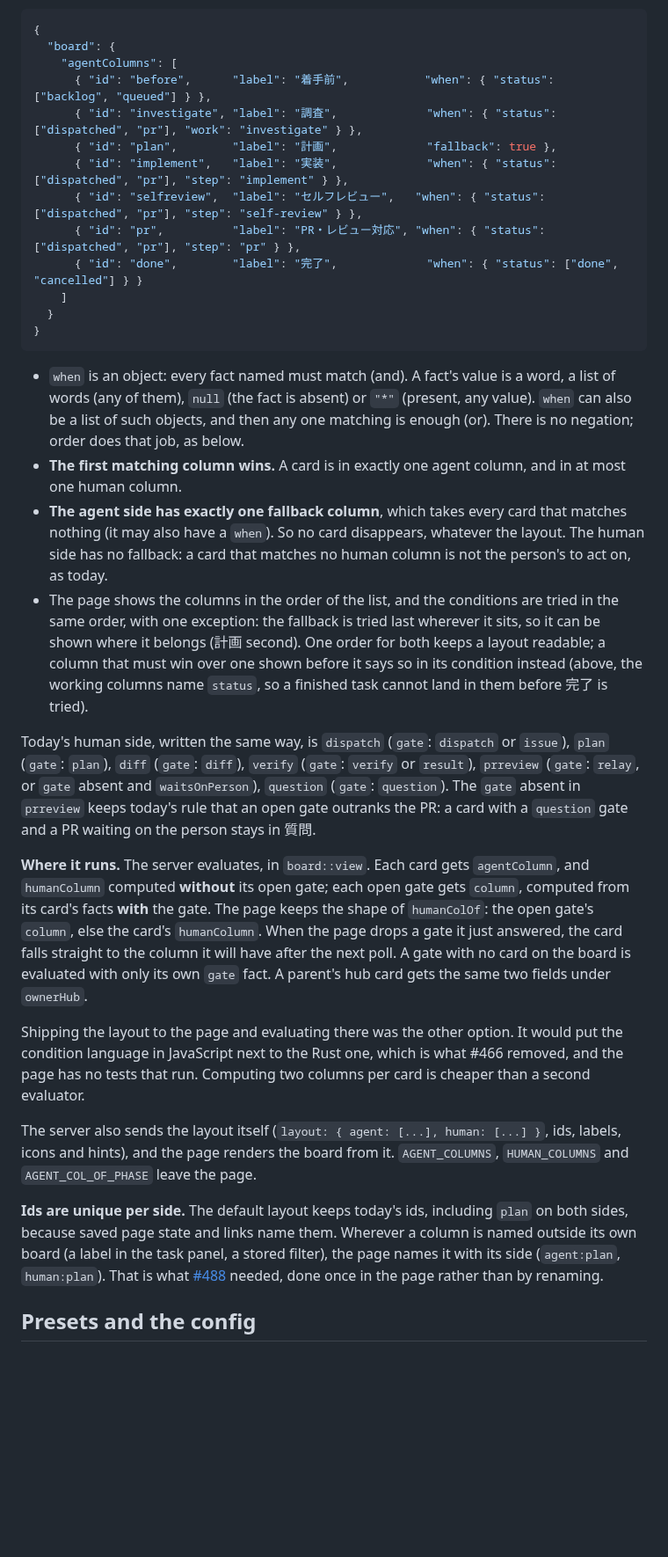
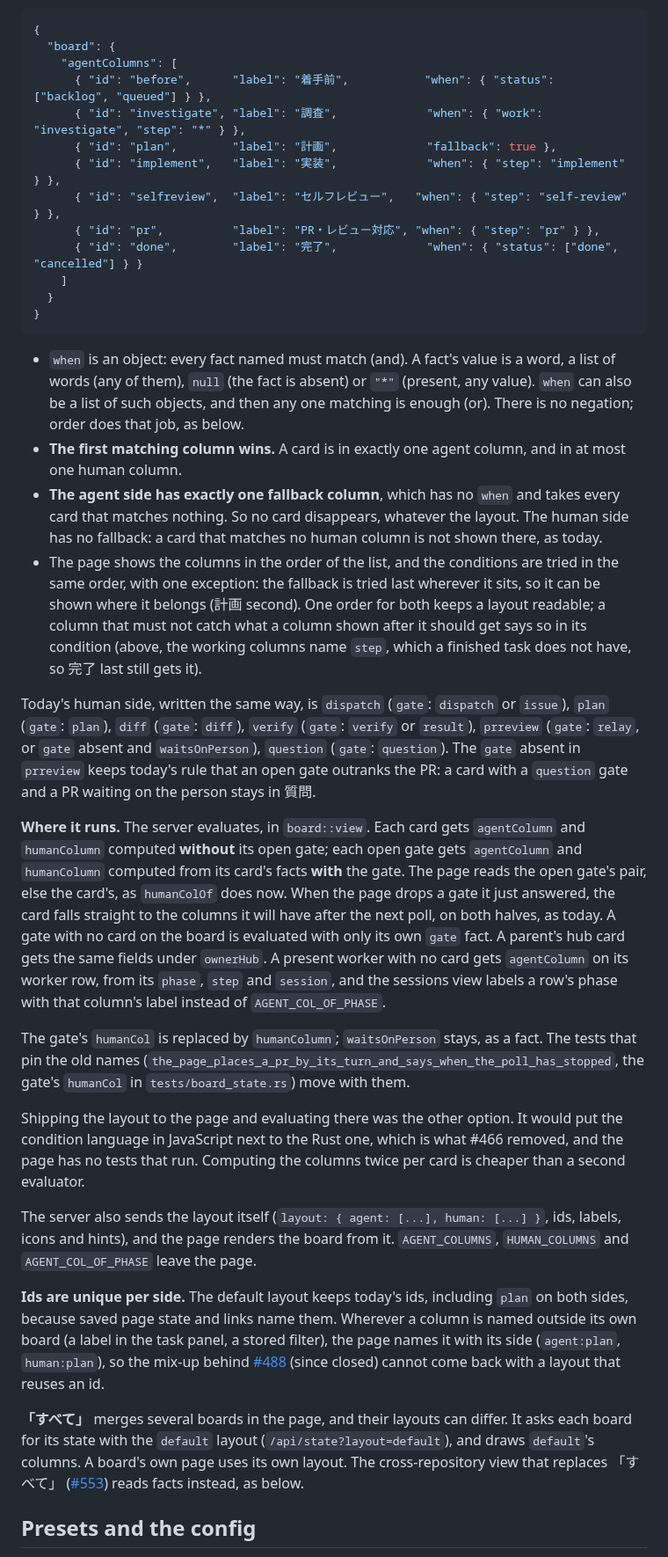
Before and after one commit to syarihu/agent-adjutant, a Markdown page: docs/board-columns.md, the part around one of its changes. Shown at 88% size. Drawn GitHub-style; blank space fills up the shorter version.

Commit message:
Settle bare sessions, the fallback, parking and 「すべて」 in the board columns design
Co-Authored-By: Claude Opus 5.5 (1M context) <noreply@anthropic.com>

```diff
--- a/docs/board-columns.md
+++ b/docs/board-columns.md
@@ -119,11 +141,11 @@ of today's board with an investigation column added looks like this:
   "board": {
     "agentColumns": [
       { "id": "before",      "label": "着手前",           "when": { "status": ["backlog", "queued"] } },
-      { "id": "investigate", "label": "調査",             "when": { "status": ["dispatched", "pr"], "work": "investigate" } },
+      { "id": "investigate", "label": "調査",             "when": { "work": "investigate", "step": "*" } },
       { "id": "plan",        "label": "計画",             "fallback": true },
-      { "id": "implement",   "label": "実装",             "when": { "status": ["dispatched", "pr"], "step": "implement" } },
-      { "id": "selfreview",  "label": "セルフレビュー",   "when": { "status": ["dispatched", "pr"], "step": "self-review" } },
-      { "id": "pr",          "label": "PR・レビュー対応", "when": { "status": ["dispatched", "pr"], "step": "pr" } },
+      { "id": "implement",   "label": "実装",             "when": { "step": "implement" } },
+      { "id": "selfreview",  "label": "セルフレビュー",   "when": { "step": "self-review" } },
+      { "id": "pr",          "label": "PR・レビュー対応", "when": { "step": "pr" } },
       { "id": "done",        "label": "完了",             "when": { "status": ["done", "cancelled"] } }
     ]
   }
@@ -136,14 +158,14 @@ of today's board with an investigation column added looks like this:
   job, as below.
 - **The first matching column wins.** A card is in exactly one agent column, and in at most one
   human column.
-- **The agent side has exactly one fallback column**, which takes every card that matches nothing
-  (it may also have a `when`). So no card disappears, whatever the layout. The human side has no
-  fallback: a card that matches no human column is not the person's to act on, as today.
+- **The agent side has exactly one fallback column**, which has no `when` and takes every card that
+  matches nothing. So no card disappears, whatever the layout. The human side has no fallback: a
+  card that matches no human column is not shown there, as today.
 - The page shows the columns in the order of the list, and the conditions are tried in the same
   order, with one exception: the fallback is tried last wherever it sits, so it can be shown where
-  it belongs (計画 second). One order for both keeps a layout readable; a column that must win over
-  one shown before it says so in its condition instead (above, the working columns name `status`,
-  so a finished task cannot land in them before 完了 is tried).
+  it belongs (計画 second). One order for both keeps a layout readable; a column that must not catch
+  what a column shown after it should get says so in its condition (above, the working columns name
+  `step`, which a finished task does not have, so 完了 last still gets it).
 
 Today's human side, written the same way, is `dispatch` (`gate`: `dispatch` or `issue`), `plan`
 (`gate`: `plan`), `diff` (`gate`: `diff`), `verify` (`gate`: `verify` or `result`), `prreview`
@@ -151,16 +173,23 @@ Today's human side, written the same way, is `dispatch` (`gate`: `dispatch` or `
 `gate` absent in `prreview` keeps today's rule that an open gate outranks the PR: a card with a
 `question` gate and a PR waiting on the person stays in 質問.
 
-**Where it runs.** The server evaluates, in `board::view`. Each card gets `agentColumn`, and
-`humanColumn` computed **without** its open gate; each open gate gets `column`, computed from its
-card's facts **with** the gate. The page keeps the shape of `humanColOf`: the open gate's `column`,
-else the card's `humanColumn`. When the page drops a gate it just answered, the card falls straight
-to the column it will have after the next poll. A gate with no card on the board is evaluated with
-only its own `gate` fact. A parent's hub card gets the same two fields under `ownerHub`.
+**Where it runs.** The server evaluates, in `board::view`. Each card gets `agentColumn` and
+`humanColumn` computed **without** its open gate; each open gate gets `agentColumn` and
+`humanColumn` computed from its card's facts **with** the gate. The page reads the open gate's
+pair, else the card's, as `humanColOf` does now. When the page drops a gate it just answered, the
+card falls straight to the columns it will have after the next poll, on both halves, as today. A
+gate with no card on the board is evaluated with only its own `gate` fact. A parent's hub card gets
+the same fields under `ownerHub`. A present worker with no card gets `agentColumn` on its worker
+row, from its `phase`, `step` and `session`, and the sessions view labels a row's phase with that
+column's label instead of `AGENT_COL_OF_PHASE`.
+
+The gate's `humanCol` is replaced by `humanColumn`; `waitsOnPerson` stays, as a fact. The tests that
+pin the old names (`the_page_places_a_pr_by_its_turn_and_says_when_the_poll_has_stopped`, the
+gate's `humanCol` in `tests/board_state.rs`) move with them.
 
 Shipping the layout to the page and evaluating there was the other option. It would put the
 condition language in JavaScript next to the Rust one, which is what #466 removed, and the page has
-no tests that run. Computing two columns per card is cheaper than a second evaluator.
+no tests that run. Computing the columns twice per card is cheaper than a second evaluator.
 
 The server also sends the layout itself (`layout: { agent: [...], human: [...] }`, ids, labels,
 icons and hints), and the page renders the board from it. `AGENT_COLUMNS`, `HUMAN_COLUMNS` and
@@ -169,8 +198,13 @@ icons and hints), and the page renders the board from it. `AGENT_COLUMNS`, `HUMA
 **Ids are unique per side.** The default layout keeps today's ids, including `plan` on both sides,
 because saved page state and links name them. Wherever a column is named outside its own board (a
 label in the task panel, a stored filter), the page names it with its side (`agent:plan`,
-`human:plan`). That is what [#488](https://github.com/syarihu/agent-adjutant/issues/488) needed,
-done once in the page rather than by renaming.
+`human:plan`), so the mix-up behind [#488](https://github.com/syarihu/agent-adjutant/issues/488)
+(since closed) cannot come back with a layout that reuses an id.
+
+**「すべて」** merges several boards in the page, and their layouts can differ. It asks each board
+for its state with the `default` layout (`/api/state?layout=default`), and draws `default`'s
+columns. A board's own page uses its own layout. The cross-repository view that replaces 「すべて」
+([#553](https://github.com/syarihu/agent-adjutant/issues/553)) reads facts instead, as below.
 
 ## Presets and the config
 
```
Also changed, not shown: other parts of docs/board-columns.md (+103 -55 lines).
